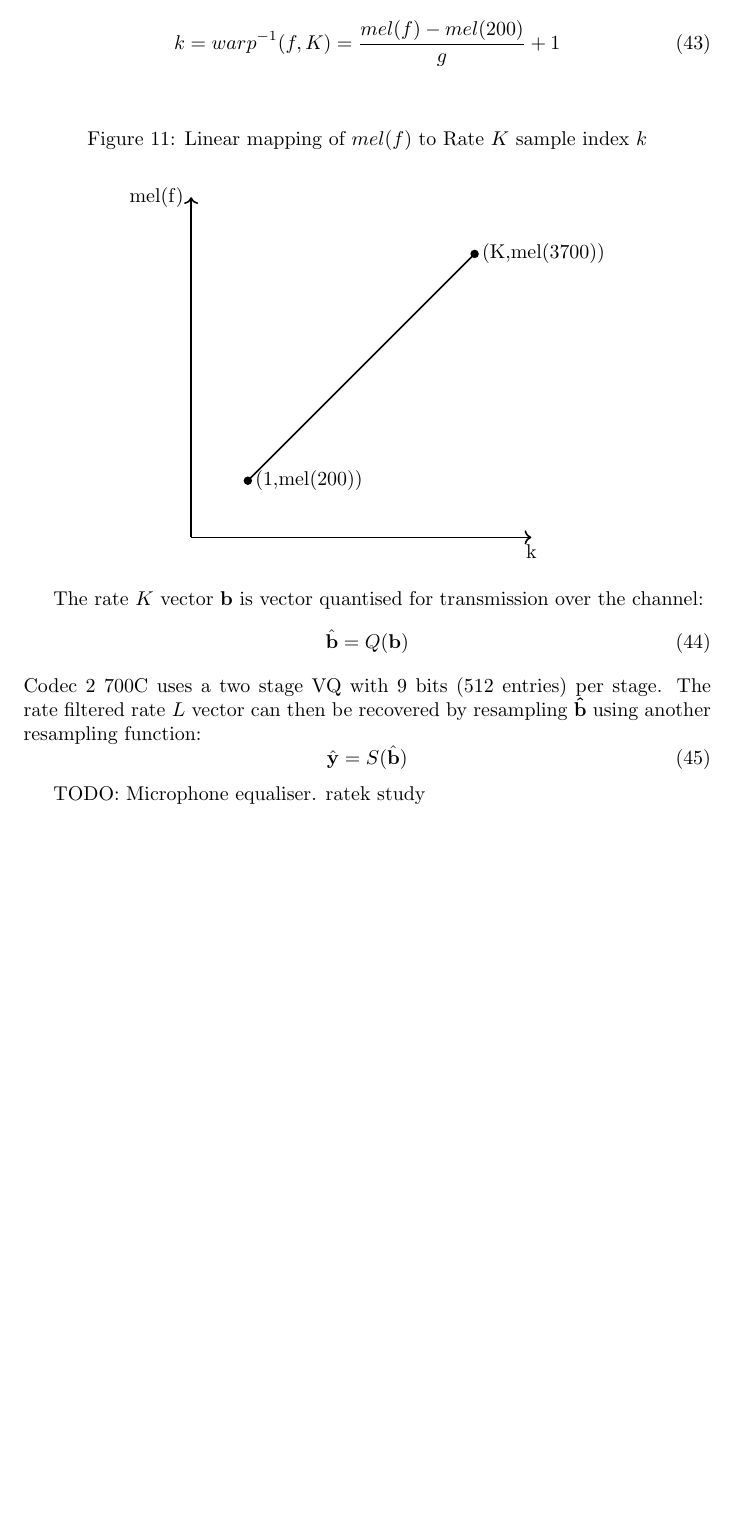
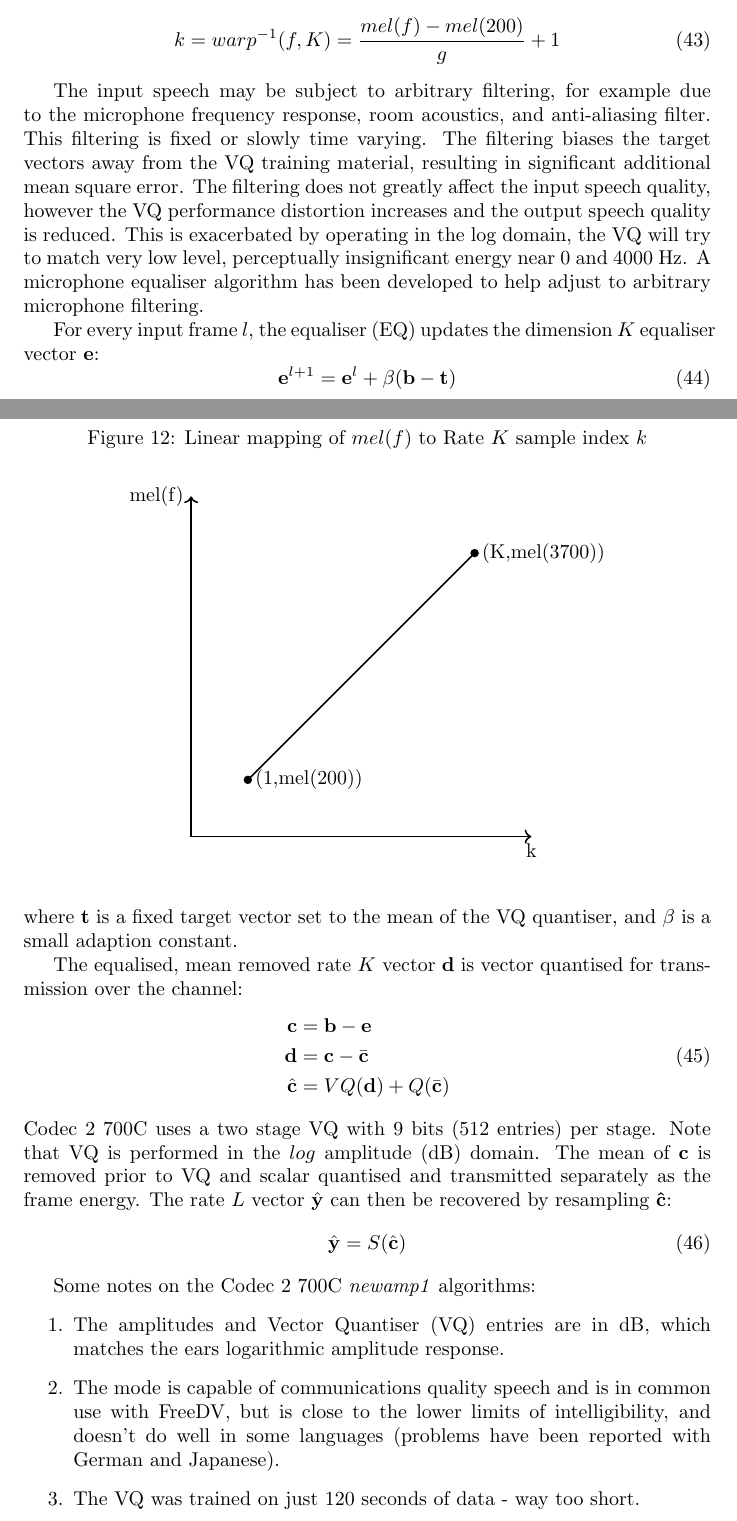
Before and after one commit to drowe67/codec2, a LaTeX document (doc/codec2.tex): part of page 22 of 26 before the commit and two parts of pages 22 and 23 of 27 after it, the two joined at a grey line, cut so that both start at the same text, the shorter picture padded with empty space. The pictures show the PDF file doc/codec2.pdf that the author committed with the source.

Commit message:
mic EQ and VQ mean removal maths

```diff
--- a/doc/codec2.tex
+++ b/doc/codec2.tex
@@ -700 +700,41 @@ To efficiently transmit spectral amplitude information Codec 2 700C uses a set o
 
+\begin{figure}[h]
+\caption{Codec 2 700C (newamp1) encoder}
+
+\label{fig:newamp1_encoder}
+\begin{center}
+\begin{tikzpicture}[auto, node distance=2cm,>=triangle 45,x=1.0cm,y=1.0cm, align=center]
+
+\node [input] (rinput) {};
+\node [tmp, right of=rinput,node distance=0.5cm] (z) {};
+\node [block, right of=z,node distance=1.5cm] (window) {Window};
+\node [block, right of=window,node distance=2.5cm] (dft) {DFT};
+\node [block, right of=dft,node distance=3cm,text width=1.5cm] (est) {Est Amp};
+\node [block, below of=est,node distance=2cm,text width=2cm] (resample) {Resample Rate $K$};
+\node [block, below of=dft,node distance=2cm,text width=2cm] (eq) {Microphone EQ};
+\node [block, below of=eq,node distance=2cm,text width=2cm] (vq) {Decimate \& VQ};
+\node [block, below of=window] (nlp) {NLP};
+\node [block, below of=nlp] (log) {log $\omega_0$};
+\node [block, below of=resample,node distance=2cm,text width=1.5cm] (voicing) {Est Voicing};
+\node [block, below of=vq,node distance=2cm,text width=2cm] (pack) {Bit Packing};
+\node [tmp, right of=resample,node distance=2cm] (z1) {};
+\node [tmp, below of=vq,node distance=1cm] (z2) {};
+\node [output, right of=pack,node distance=2cm] (routput) {};
+
+\draw [->] node[align=left,text width=2cm] {$s(n)$} (rinput) -- (window);
+\draw [->] (z) |- (nlp);
+\draw [->] (window) -- node[below] {$s_w(n)$} (dft);
+\draw [->] (dft) -- node[below] {$S_\omega(k)$} (est);
+\draw [->] (est) -- node[right] {$\mathbf{a}$} (resample);
+\draw [->] (resample) -- node[below] {$\mathbf{b}$} (eq);
+\draw [->] (eq) -- (vq);
+\draw [->] (vq) -- (pack);
+\draw [->] (est) -| (z1) |- (voicing);
+\draw [->] (nlp) -- (log);
+\draw [->] (log) |- (pack);
+\draw [->] (voicing) |- (z2) -| (pack);
+\draw [->] (pack) -- (routput) node[right] {Bit Stream};
+
+\end{tikzpicture}
+\end{center}
+\end{figure}
@@ -722,7 +760,7 @@ warp(1,K) &= 200 \ \textrm{Hz} \\
 warp(K,K) &= 3700 \ \textrm{Hz}
 \end{split}
 \end{equation}
-where $warp()$ is a frequency warping function. Codec 2 700C uses $K=20$, $H=1$, and $warp()$ is defined using the Mel function \cite[p 150]{o1997human} (Figure \ref{fig:mel_fhz}) which samples the spectrum more densely at low frequencies, and less densely at high frequencies:
+where $warp()$ is a frequency warping function. Codec 2 700C uses $K=20$, and $warp()$ is defined using the Mel function \cite[p 150]{o1997human} (Figure \ref{fig:mel_fhz}) which samples the spectrum more densely at low frequencies, and less densely at high frequencies:
 \begin{equation} \label{eq:mel_f}
 mel(f) = 2595log_{10}(1+f/700)
 \end{equation}
@@ -782,18 +820,30 @@ k = warp^{-1}(f,K) = \frac{mel(f)-mel(200)}{g} + 1
 \end{center}
 \end{figure}
 
-The rate $K$ vector $\mathbf{b}$ is vector quantised for transmission over the channel:
+The input speech may be subject to arbitrary filtering, for example due to the microphone frequency response, room acoustics, and anti-aliasing filter.  This filtering is fixed or slowly time varying.  The filtering biases the target vectors away from the VQ training material, resulting in significant additional mean square error.  The filtering does not greatly affect the input speech quality, however the VQ performance distortion increases and the output speech quality is reduced.  This is exacerbated by operating in the log domain, the VQ will try to match very low level, perceptually insignificant energy near 0 and 4000 Hz. A microphone equaliser algorithm has been developed to help adjust to arbitrary microphone filtering.
+
+For every input frame $l$, the equaliser (EQ) updates the dimension $K$ equaliser vector $\mathbf{e}$:
 \begin{equation}
-\hat{\mathbf{b}} = Q(\mathbf{b})
+\mathbf{e}^{l+1} = \mathbf{e}^l + \beta(\mathbf{b} - \mathbf{t})
 \end{equation}
-Codec 2 700C uses a two stage VQ with 9 bits (512 entries) per stage. The rate filtered rate $L$ vector can then be recovered by resampling $\mathbf{\hat{b}}$ using another resampling function:
+where $\mathbf{t}$ is a fixed target vector set to the mean of the VQ quantiser, and $\beta$ is a small adaption constant.
+
+The equalised, mean removed rate $K$ vector $\mathbf{d}$ is vector quantised for transmission over the channel:
 \begin{equation}
-\hat{\mathbf{y}} = S(\hat{\mathbf{b}})
+\begin{split}
+\mathbf{c} &= \mathbf{b} - \mathbf{e} \\
+\mathbf{d} &= \mathbf{c} - \bar{\mathbf{c}} \\
+\hat{\mathbf{c}} &= VQ(\mathbf{d}) + Q(\bar{\mathbf{c}})
+\end{split}
+\end{equation}
+Codec 2 700C uses a two stage VQ with 9 bits (512 entries) per stage. Note that VQ is performed in the $log$ amplitude (dB) domain. The mean of $\mathbf{c}$ is removed prior to VQ and scalar quantised and transmitted separately as the frame energy. The rate $L$ vector $\hat{\mathbf{y}}$ can then be recovered by resampling $\mathbf{\hat{c}}$:
+\begin{equation}
+\hat{\mathbf{y}} = S(\hat{\mathbf{c}})
 \end{equation}
 
-Figure \ref{fig:newamp1_encoder} is the Codec 2 700C encoder.  Some notes on this algorithm:
+Some notes on the Codec 2 700C \emph{newamp1} algorithms:
 \begin{enumerate}
-\item The amplitudes and Vector Quantiser (VQ) entries are in dB, which is very nice to work in and matches the ears logarithmic amplitude response.
+\item The amplitudes and Vector Quantiser (VQ) entries are in dB, which matches the ears logarithmic amplitude response.
 \item The mode is capable of communications quality speech and is in common use with FreeDV, but is close to the lower limits of intelligibility, and doesn't do well in some languages (problems have been reported with German and Japanese).
 \item The VQ was trained on just 120 seconds of data - way too short.
 \item The parameter set (pitch, voicing, log spectral magnitudes) is very similar to that used for the latest neural vocoders.
@@ -802,2 +852 @@ Figure \ref{fig:newamp1_encoder} is the Codec 2 700C encoder.  Some notes on thi
 
-\begin{figure}[h]
@@ -841,4 +853,4 @@ Figure \ref{fig:newamp1_encoder} is the Codec 2 700C encoder.  Some notes on thi
-TODO: Microphone equaliser. ratek study
+TODO: Post filters for LPC/LSP and 700C.
 
 \section{Further Work}
 
```
Also changed, not shown: doc/codec2_refs.bib (+7 -0 lines), doc/codec2.pdf, doc/codec2.tex (62 more changed lines).
